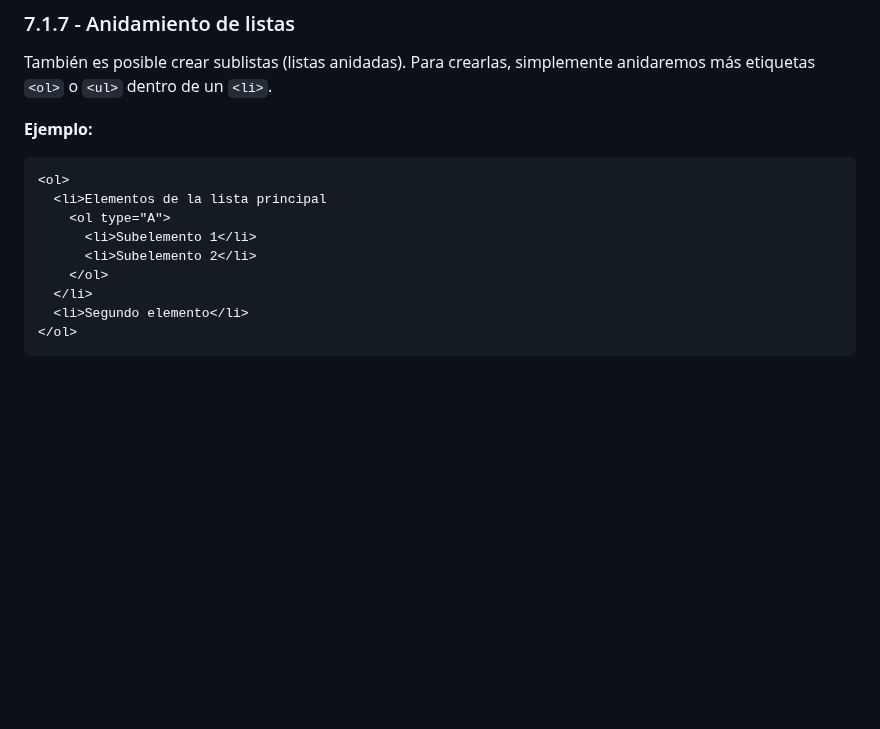
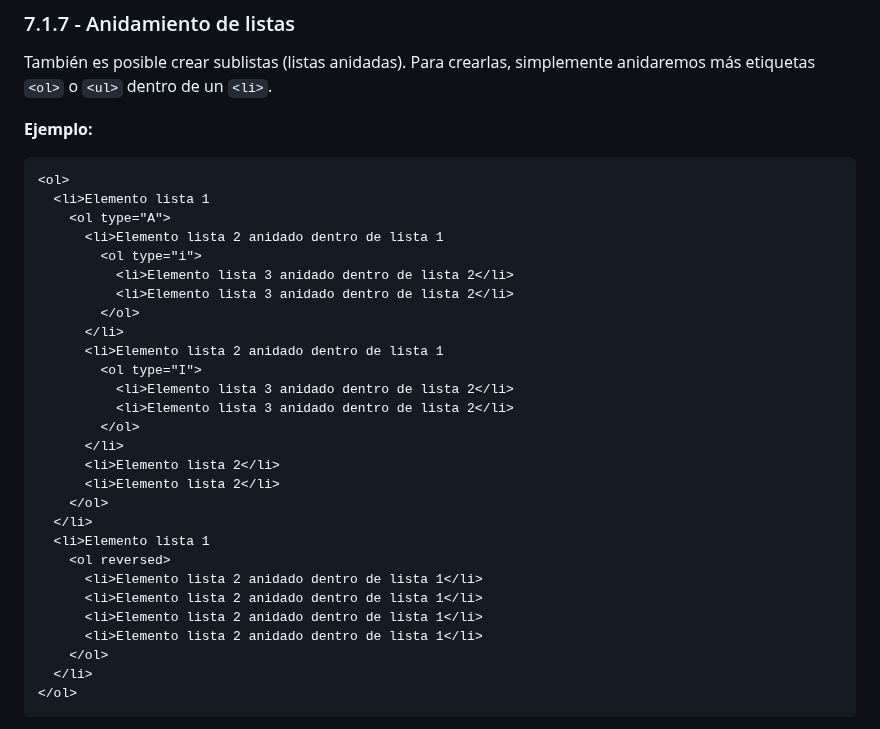
Before and after one commit to javieregeablasco/DIW, a Markdown page: UT. 2 - Repaso HTML5 y CSS3/UT. 2.1 - HTML5.md, the part around the change. Drawn GitHub-style; blank space fills up the shorter version.

Commit message:
Feb 24, 2025, 9:43 AM

````diff
--- a/UT. 2 - Repaso HTML5 y CSS3/UT. 2.1 - HTML5.md
+++ b/UT. 2 - Repaso HTML5 y CSS3/UT. 2.1 - HTML5.md
@@ -497,13 +497,32 @@ También es posible crear sublistas (listas anidadas). Para crearlas, simplement
 
 ```html
 <ol>
-  <li>Elementos de la lista principal
+  <li>Elemento lista 1
     <ol type="A">
-      <li>Subelemento 1</li>
-      <li>Subelemento 2</li>
+      <li>Elemento lista 2 anidado dentro de lista 1
+        <ol type="i">
+          <li>Elemento lista 3 anidado dentro de lista 2</li>
+          <li>Elemento lista 3 anidado dentro de lista 2</li>
+        </ol>
+      </li>
+      <li>Elemento lista 2 anidado dentro de lista 1
+        <ol type="I">
+          <li>Elemento lista 3 anidado dentro de lista 2</li>
+          <li>Elemento lista 3 anidado dentro de lista 2</li>
+        </ol>
+      </li>
+      <li>Elemento lista 2</li>
+      <li>Elemento lista 2</li>
     </ol>
   </li>
-  <li>Segundo elemento</li>
+  <li>Elemento lista 1
+    <ol reversed>
+      <li>Elemento lista 2 anidado dentro de lista 1</li>
+      <li>Elemento lista 2 anidado dentro de lista 1</li>
+      <li>Elemento lista 2 anidado dentro de lista 1</li>
+      <li>Elemento lista 2 anidado dentro de lista 1</li>
+    </ol>
+  </li>
 </ol>
 ```
 
````
